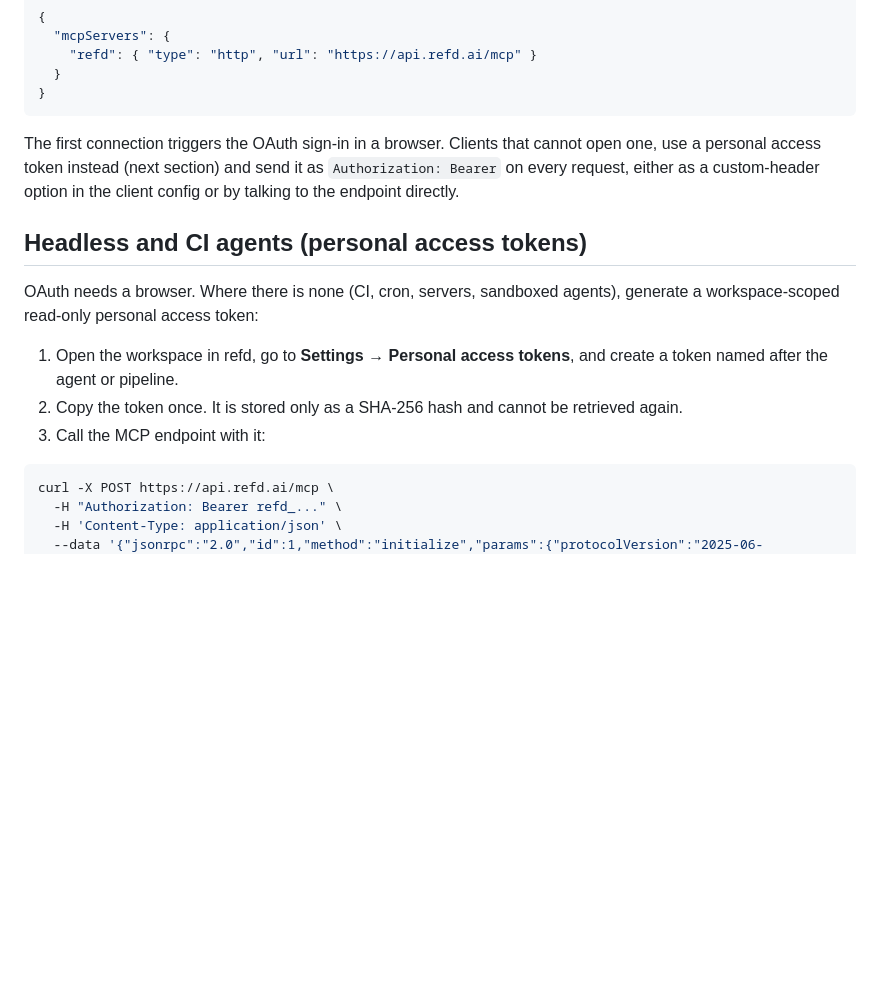
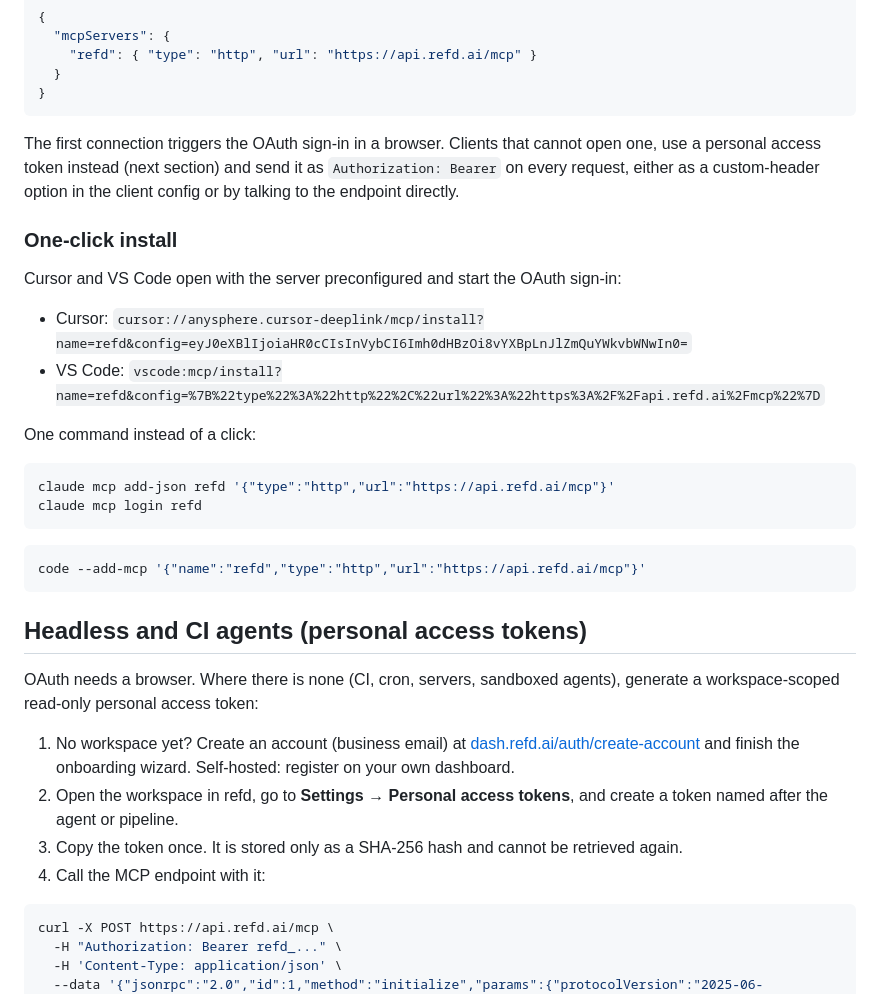
Before and after one commit to emaitchess/refd, a Markdown page: docs/mcp.md, the part around the change. GitHub-like rendering; blank space fills up the shorter version.

````diff
--- a/docs/mcp.md
+++ b/docs/mcp.md
@@ -109,16 +109,39 @@ cannot open one, use a personal access token instead (next section) and send
 it as `Authorization: Bearer` on every request, either as a custom-header
 option in the client config or by talking to the endpoint directly.
 
+### One-click install
+
+Cursor and VS Code open with the server preconfigured and start the OAuth
+sign-in:
+
+- Cursor: `cursor://anysphere.cursor-deeplink/mcp/install?name=refd&config=eyJ0eXBlIjoiaHR0cCIsInVybCI6Imh0dHBzOi8vYXBpLnJlZmQuYWkvbWNwIn0=`
+- VS Code: `vscode:mcp/install?name=refd&config=%7B%22type%22%3A%22http%22%2C%22url%22%3A%22https%3A%2F%2Fapi.refd.ai%2Fmcp%22%7D`
+
+One command instead of a click:
+
+```bash
+claude mcp add-json refd '{"type":"http","url":"https://api.refd.ai/mcp"}'
+claude mcp login refd
+```
+
+```bash
+code --add-mcp '{"name":"refd","type":"http","url":"https://api.refd.ai/mcp"}'
+```
+
 ## Headless and CI agents (personal access tokens)
 
 OAuth needs a browser. Where there is none (CI, cron, servers, sandboxed
 agents), generate a workspace-scoped read-only personal access token:
 
-1. Open the workspace in refd, go to **Settings → Personal access tokens**,
+1. No workspace yet? Create an account (business email) at
+   [dash.refd.ai/auth/create-account](https://dash.refd.ai/auth/create-account)
+   and finish the onboarding wizard. Self-hosted: register on your own
+   dashboard.
+2. Open the workspace in refd, go to **Settings → Personal access tokens**,
    and create a token named after the agent or pipeline.
-2. Copy the token once. It is stored only as a SHA-256 hash and cannot be
+3. Copy the token once. It is stored only as a SHA-256 hash and cannot be
    retrieved again.
-3. Call the MCP endpoint with it:
+4. Call the MCP endpoint with it:
 
 ```bash
 curl -X POST https://api.refd.ai/mcp \
````
Also changed, not shown: README.md (+2 -0 lines).
